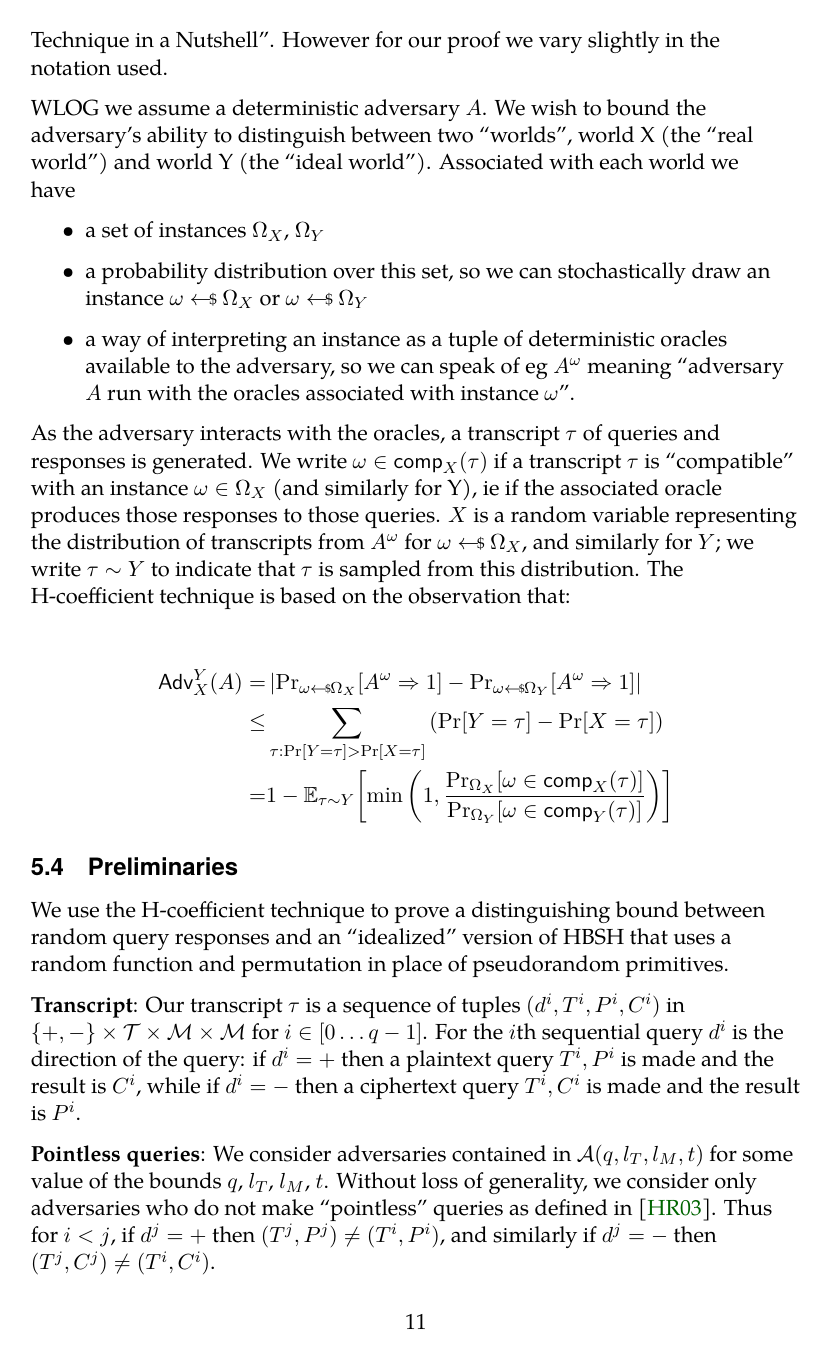
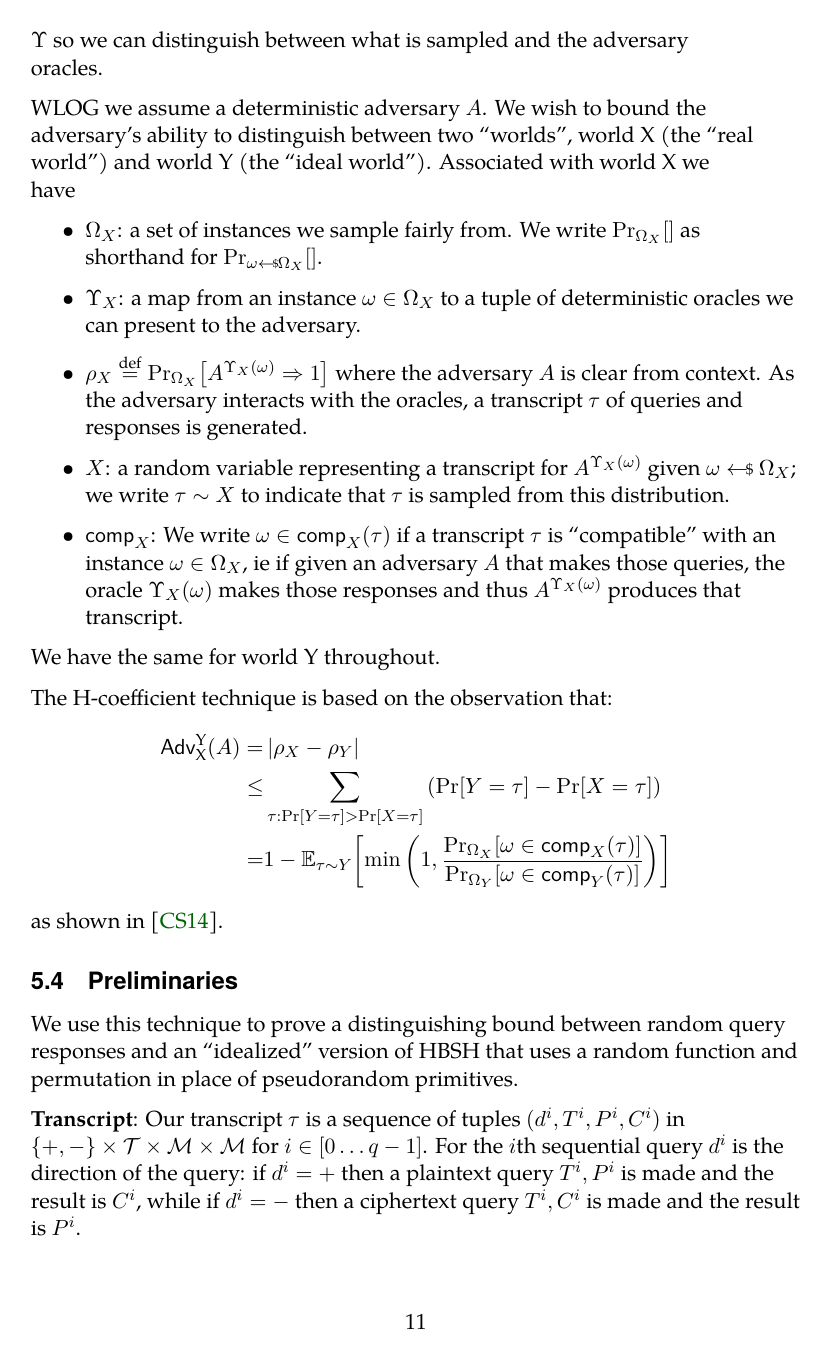
Before and after one commit to google/adiantum, a LaTeX paper (specification/eprint.tex, which reads specification/proof.tex): page 11 of 25 before the commit and page 11 of 24 after it. Compiled offline with LuaLaTeX.

Commit message:
Introduce \Upsilon to the proof

```diff
--- a/specification/proof.tex
+++ b/specification/proof.tex
@@ -134,36 +134,36 @@ and take at most $t$ time.
 The H-coefficient technique was introduced by Patarin in 1991~\cite{ppdes,hco}.
 In what follows we rely on the exposition of
 \cite{hco2} Section 3,
-``The H-coefficient Technique in a Nutshell''.
-However for our proof we vary slightly in the notation used.
+``The H-coefficient Technique in a Nutshell'', though we vary slightly by introducing
+a new symbol $\Upsilon$ so we can distinguish between what is sampled and the adversary oracles.
 
 WLOG we assume a deterministic adversary $A$.
 We wish to bound the adversary's ability to distinguish between
-two ``worlds'',  world X (the ``real world'') and world Y (the ``ideal world'').
-Associated with each world we have
+two ``worlds'', world X (the ``real world'') and world Y (the ``ideal world'').
+Associated with world X we have
 \begin{itemize}
-    \item a set of instances $\Omega_X$, $\Omega_Y$
-    \item a probability distribution over this set, so we can stochastically draw an instance $\omega \sample \Omega_X$ or $\omega \sample \Omega_Y$
-    \item a way of interpreting an instance as a tuple of
-    deterministic oracles
-    available to the adversary, so we can speak of eg $A^{\omega}$ meaning
-    ``adversary $A$ run with the oracles associated with instance $\omega$''.
+    \item $\Omega_X$: a set of instances we sample fairly from. We write
+    $\probsub{\Omega_X}{}$ as shorthand for $\probsub{\omega \sample \Omega_X}{}$.
+    \item $\Upsilon_X$: a map from an instance $\omega \in \Omega_X$ to a tuple of
+    deterministic oracles we can present to the adversary.
+    \item $\rho_X \defeq \probsub{\Omega_X}{A^{\Upsilon_X(\omega)} \Rightarrow 1}$
+    where the adversary $A$ is clear from context.
+    As the adversary interacts with the oracles, a transcript $\tau$
+    of queries and responses is generated.
+    \item $X$: a random variable representing a transcript for $A^{\Upsilon_X(\omega)}$
+    given $\omega \sample \Omega_X$; we write $\tau \sim X$
+    to indicate that $\tau$ is sampled from this distribution.
+    \item $\comp_X$:  We write $\omega \in \comp_X(\tau)$
+    if a transcript $\tau$ is ``compatible'' with an instance $\omega \in \Omega_X$,
+    ie if given an adversary $A$ that makes those queries, the oracle $\Upsilon_X(\omega)$
+    makes those responses and thus $A^{\Upsilon_X(\omega)}$ produces that transcript.
 \end{itemize}
+We have the same for world Y throughout.
 
-As the adversary interacts with the oracles, a transcript $\tau$
-of queries and responses is generated. We write $\omega \in \comp_X(\tau)$
-if a transcript $\tau$ is ``compatible'' with an instance $\omega \in \Omega_X$
-(and similarly for Y),
-ie if the associated oracle produces those responses to those queries. $X$ is
-a random variable representing the distribution of transcripts from
-$A^\omega$ for $\omega \sample \Omega_X$, and similarly for $Y$;
-we write $\tau \sim Y$ to indicate that $\tau$ is sampled from this distribution.
 The H-coefficient technique is based on the observation that:
-
 \begin{align*}
-    \advantage{Y}{X}[(A)] =&
-    \left|\probsub{\omega \sample \Omega_X}{A^\omega \Rightarrow 1}
-    - \probsub{\omega \sample \Omega_Y}{A^\omega \Rightarrow 1}\right| \\
+    \advantage{\textrm{Y}}{\textrm{X}}[(A)] =&
+    \left|\rho_X - \rho_Y \right| \\
     \leq & \sum_{\tau: \prob{Y = \tau} > \prob{X = \tau}}
     \left(\prob{Y = \tau} - \prob{X = \tau}\right) \\
     = & 1 - \expsub{\tau \sim Y}{\min
@@ -172,9 +172,10 @@ The H-coefficient technique is based on the observation that:
            {\probsub{\Omega_Y}{\omega \in \comp_Y(\tau)}}
         \right)}
 \end{align*}
+as shown in \cite{hco2}.
 
 \subsection{Preliminaries}
-We use the H-coefficient technique to prove a distinguishing bound
+We use this technique to prove a distinguishing bound
 between random query responses and
 an ``idealized'' version of HBSH that uses a random function and permutation
 in place of pseudorandom primitives.
```
Also changed, not shown: specification/proof.tex (62 more changed lines).
